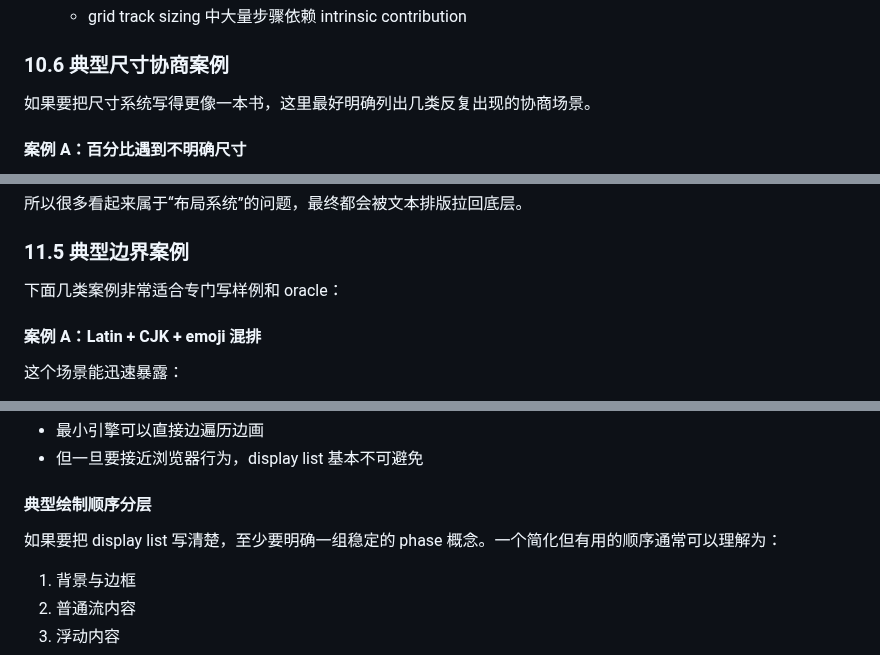
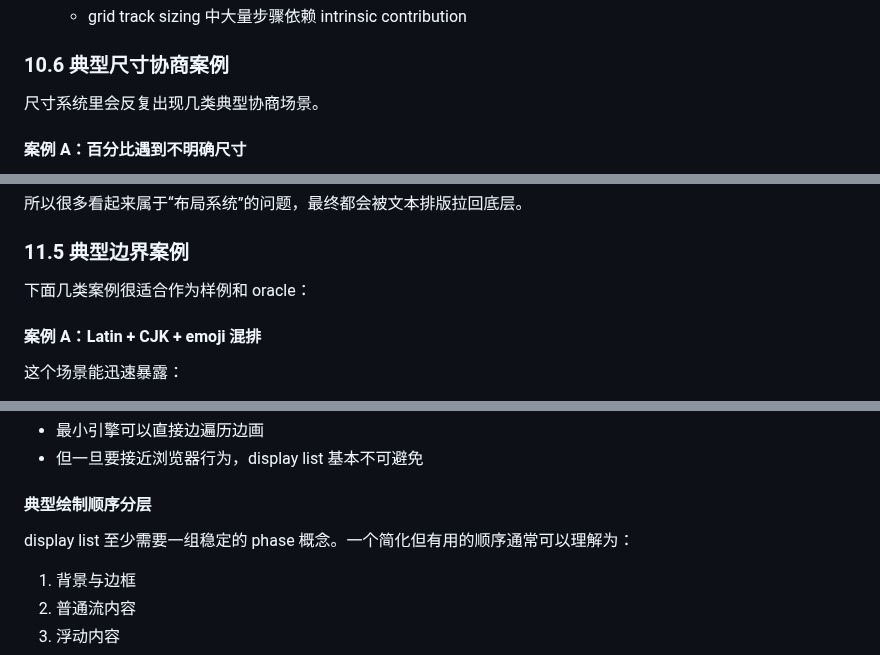
Before and after one commit to ch3coohlink/MetaEditor, a Markdown page: doc/legacy/css-roadmap.md, 3 parts joined by grey strips. Drawn GitHub-style.

```diff
--- a/doc/legacy/css-roadmap.md
+++ b/doc/legacy/css-roadmap.md
@@ -1295,7 +1295,7 @@ intrinsic sizing 强耦合：
 
 ### 10.6 典型尺寸协商案例
 
-如果要把尺寸系统写得更像一本书，这里最好明确列出几类反复出现的协商场景。
+尺寸系统里会反复出现几类典型协商场景。
 
 #### 案例 A：百分比遇到不明确尺寸
 
@@ -1583,7 +1583,7 @@ line break 不是“宽度不够就砍一刀”。
 
 ### 11.5 典型边界案例
 
-下面几类案例非常适合专门写样例和 oracle：
+下面几类案例很适合作为样例和 oracle：
 
 #### 案例 A：Latin + CJK + emoji 混排
 
@@ -1830,7 +1830,7 @@ scrollbar 看似是宿主 UI 细节，但它会反向影响：
 
 #### 典型绘制顺序分层
 
-如果要把 display list 写清楚，至少要明确一组稳定的 phase 概念。一个简化但有用的顺序通常可以理解为：
+display list 至少需要一组稳定的 phase 概念。一个简化但有用的顺序通常可以理解为：
 
 1. 背景与边框
 2. 普通流内容
```
Also changed, not shown: other parts of doc/legacy/css-roadmap.md (+14 -14 lines).
